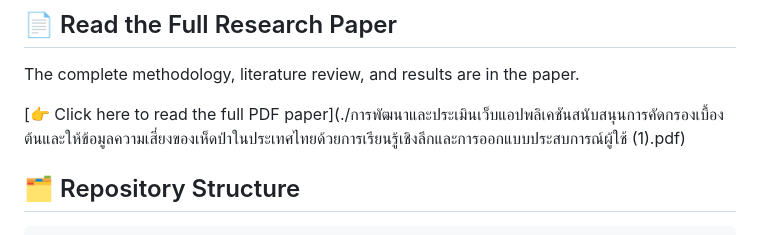
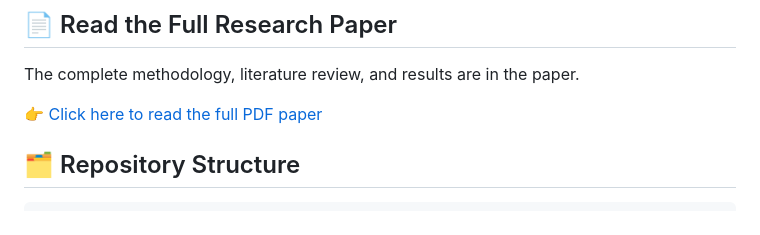
Before and after one commit to nitikal-msu/mushroomlens, a Markdown page: README.md, the part around the change. Rendered like a GitHub page.

Commit message:
Fix PDF link in README
Updated the link to the full PDF paper in the README.

````diff
--- a/README.md
+++ b/README.md
@@ -118,7 +118,7 @@ This repository contains the prototype website, the research questionnaire, and
 ## 📄 Read the Full Research Paper
 The complete methodology, literature review, and results are in the paper.
 
-[👉 Click here to read the full PDF paper](./การพัฒนาและประเมินเว็บแอปพลิเคชันสนับสนุนการคัดกรองเบื้องต้นและให้ข้อมูลความเสี่ยงของเห็ดป่าในประเทศไทยด้วยการเรียนรู้เชิงลึกและการออกแบบประสบการณ์ผู้ใช้ (1).pdf)
+[👉 Click here to read the full PDF paper](https://github.com/nitikal-msu/mushroomlens/blob/main/MushroomLens-paper.pdf)
 
 ## 🗂️ Repository Structure
 ```
````
